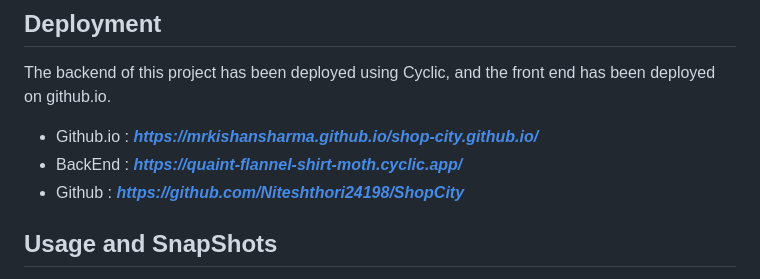
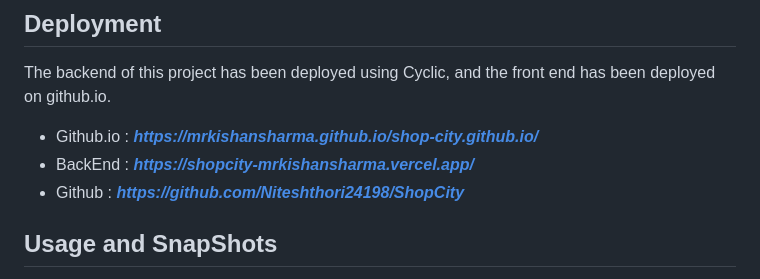
Before and after one commit to Niteshthori24198/ShopCity, a Markdown page: README.md, the part around the change. Drawn GitHub-style.

```diff
--- a/README.md
+++ b/README.md
@@ -145,7 +145,7 @@ Shopcity, an advanced full-stack e-commerce platform, guarantees a secure and se
   The backend of this project has been deployed using Cyclic, and the front end has been deployed on github.io.
 
   - Github.io : ***https://mrkishansharma.github.io/shop-city.github.io/***
-  - BackEnd : ***https://quaint-flannel-shirt-moth.cyclic.app/***
+  - BackEnd : ***https://shopcity-mrkishansharma.vercel.app/***
   - Github : ***https://github.com/Niteshthori24198/ShopCity***
 
 
```
